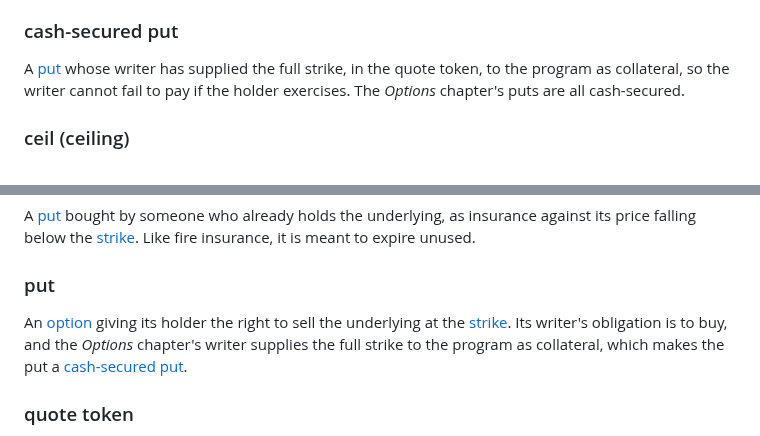
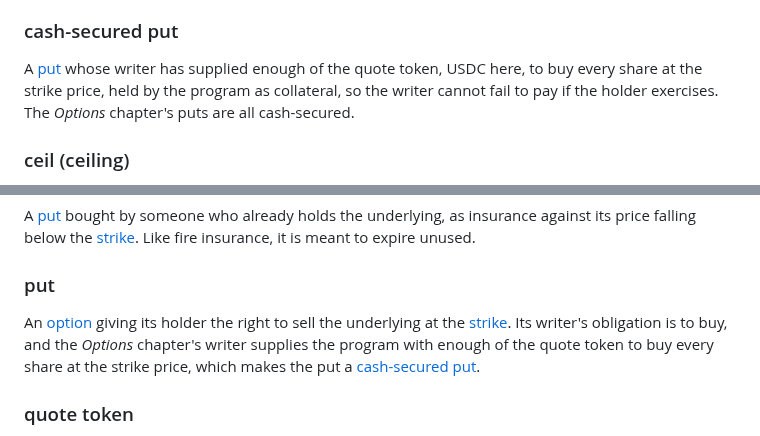
Before and after one commit to quicknode/solana-book, a Markdown page: appendices/glossary.md, 2 parts joined by grey strips. Rendered like a GitHub page.

Commit message:
options: say what a put writer's collateral buys, not "the full strike"
A strike is a per-share price, so "supplies the full strike" was
missing its noun and "the full strike price" would name the wrong
quantity. The put bullet and the two glossary entries now say the
writer supplies enough of the quote token to buy every share at the
strike price.

Claude-Session: https://claude.ai/code/session_014RdEWCoCChaoKPhvcftHVG

```diff
--- a/appendices/glossary.md
+++ b/appendices/glossary.md
@@ -88,7 +88,7 @@ Settling a derivative by paying the difference between the market price and the
 
 ### cash-secured put
 
-A [put](#put) whose writer has supplied the full strike, in the quote token, to the program as collateral, so the writer cannot fail to pay if the holder exercises. The *Options* chapter's puts are all cash-secured.
+A [put](#put) whose writer has supplied enough of the quote token, USDC here, to buy every share at the strike price, held by the program as collateral, so the writer cannot fail to pay if the holder exercises. The *Options* chapter's puts are all cash-secured.
 
 ### ceil (ceiling)
 
@@ -477,7 +477,7 @@ A [put](#put) bought by someone who already holds the underlying, as insurance a
 
 ### put
 
-An [option](#option) giving its holder the right to sell the underlying at the [strike](#strike). Its writer's obligation is to buy, and the *Options* chapter's writer supplies the full strike to the program as collateral, which makes the put a [cash-secured put](#cash-secured-put).
+An [option](#option) giving its holder the right to sell the underlying at the [strike](#strike). Its writer's obligation is to buy, and the *Options* chapter's writer supplies the program with enough of the quote token to buy every share at the strike price, which makes the put a [cash-secured put](#cash-secured-put).
 
 ### quote token
 
```
Also changed, not shown: building-financial-products-in-solana/options.md (+1 -1 lines).
